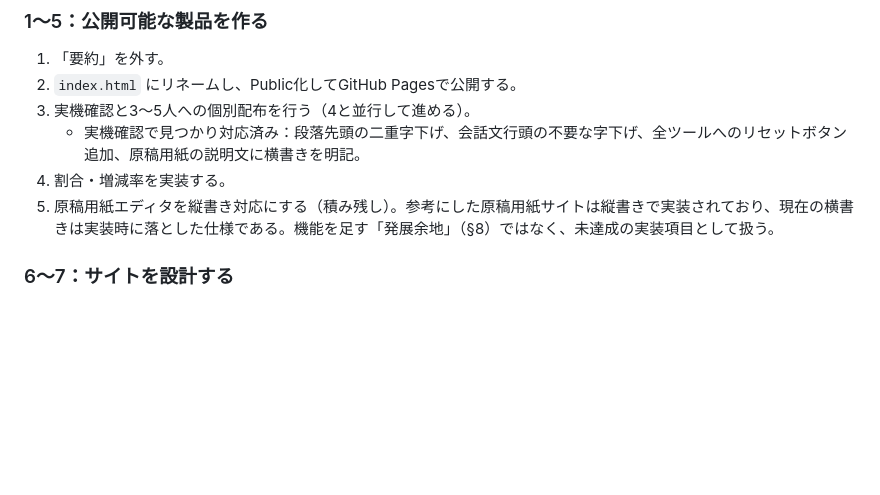
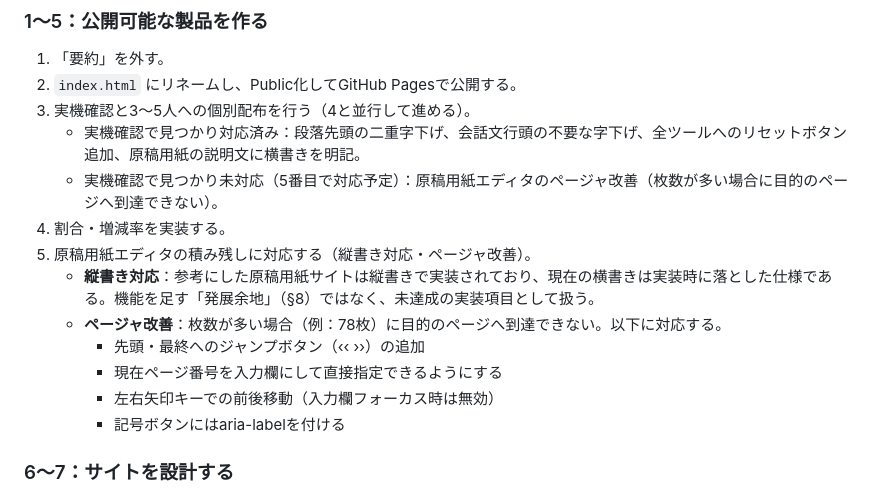
Before and after one commit to MinaseHakaru/MinaseHakaru.github.io, a Markdown page: ROADMAP.md, the part around the change. Rendered like a GitHub page; blank space fills up the shorter version.

Commit message:
ROADMAPに原稿用紙エディタのページャ改善を積み残しとして追記
工程3(実機確認)で見つかったが未対応の項目として、原稿用紙エディタの
ページャ改善を記録した。縦書き対応と同じ扱い(§4 推奨する着手順序
5番目、積み残し)とし、着手時期も合わせた。

内容:
- 枚数が多い場合(例:78枚)に目的のページへ到達できない
- 先頭・最終へのジャンプボタン(‹‹ ››)の追加
- 現在ページ番号を入力欄にして直接指定できるようにする
- 左右矢印キーでの前後移動(入力欄フォーカス時は無効)
- 記号ボタンにはaria-labelを付ける

工程3の実機確認メモにも、対応済み項目とは別に「見つかり未対応」の
項目として追記し、5番目への参照を付けた。

Co-Authored-By: Claude Sonnet 5 <noreply@anthropic.com>

```diff
--- a/ROADMAP.md
+++ b/ROADMAP.md
@@ -55,8 +55,15 @@
 2. `index.html` にリネームし、Public化してGitHub Pagesで公開する。
 3. 実機確認と3〜5人への個別配布を行う（4と並行して進める）。
    - 実機確認で見つかり対応済み：段落先頭の二重字下げ、会話文行頭の不要な字下げ、全ツールへのリセットボタン追加、原稿用紙の説明文に横書きを明記。
+   - 実機確認で見つかり未対応（5番目で対応予定）：原稿用紙エディタのページャ改善（枚数が多い場合に目的のページへ到達できない）。
 4. 割合・増減率を実装する。
-5. 原稿用紙エディタを縦書き対応にする（積み残し）。参考にした原稿用紙サイトは縦書きで実装されており、現在の横書きは実装時に落とした仕様である。機能を足す「発展余地」（§8）ではなく、未達成の実装項目として扱う。
+5. 原稿用紙エディタの積み残しに対応する（縦書き対応・ページャ改善）。
+   - **縦書き対応**：参考にした原稿用紙サイトは縦書きで実装されており、現在の横書きは実装時に落とした仕様である。機能を足す「発展余地」（§8）ではなく、未達成の実装項目として扱う。
+   - **ページャ改善**：枚数が多い場合（例：78枚）に目的のページへ到達できない。以下に対応する。
+     - 先頭・最終へのジャンプボタン（‹‹ ››）の追加
+     - 現在ページ番号を入力欄にして直接指定できるようにする
+     - 左右矢印キーでの前後移動（入力欄フォーカス時は無効）
+     - 記号ボタンにはaria-labelを付ける
 
 ### 6〜7：サイトを設計する
 
```
